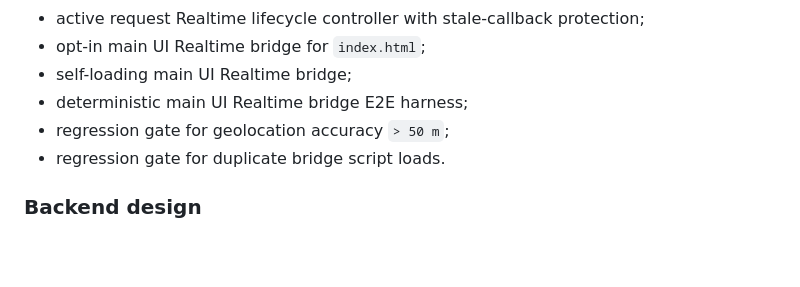
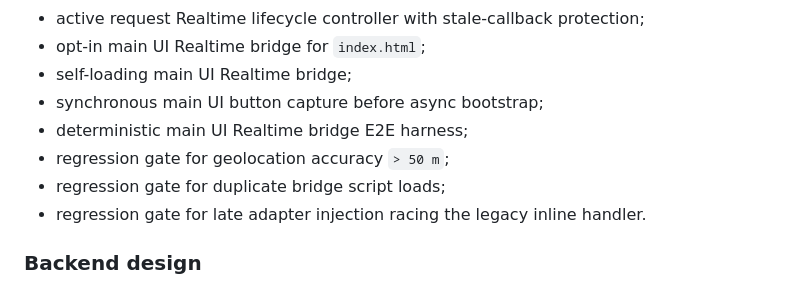
Before and after one commit to 7b964ktxpc-web/Studio, a Markdown page: now/README.md, the part around the change. Drawn GitHub-style; blank space fills up the shorter version.

Commit message:
Stage 68: document synchronous main UI bridge capture regression

```diff
--- a/now/README.md
+++ b/now/README.md
@@ -41,9 +41,11 @@
 - active request Realtime lifecycle controller with stale-callback protection;
 - opt-in main UI Realtime bridge for `index.html`;
 - self-loading main UI Realtime bridge;
+- synchronous main UI button capture before async bootstrap;
 - deterministic main UI Realtime bridge E2E harness;
 - regression gate for geolocation accuracy `> 50 m`;
-- regression gate for duplicate bridge script loads.
+- regression gate for duplicate bridge script loads;
+- regression gate for late adapter injection racing the legacy inline handler.
 
 ### Backend design
 - PostGIS схема для `requests`, `presence`, `answers`, `notification_events`;
```
